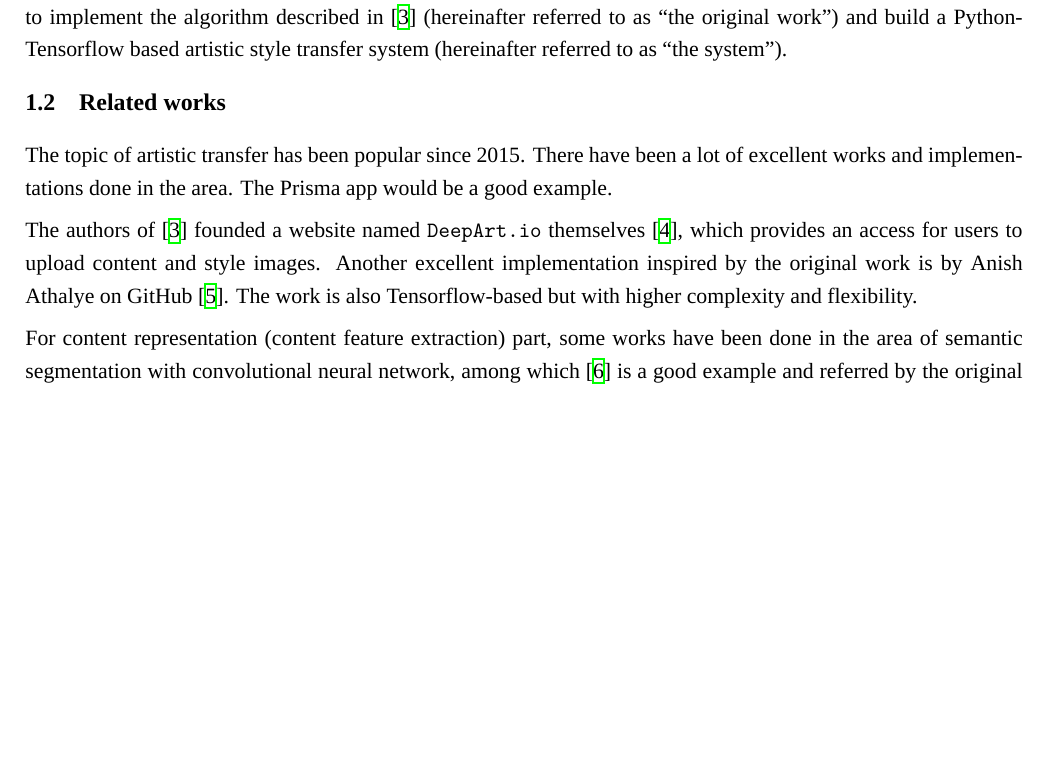
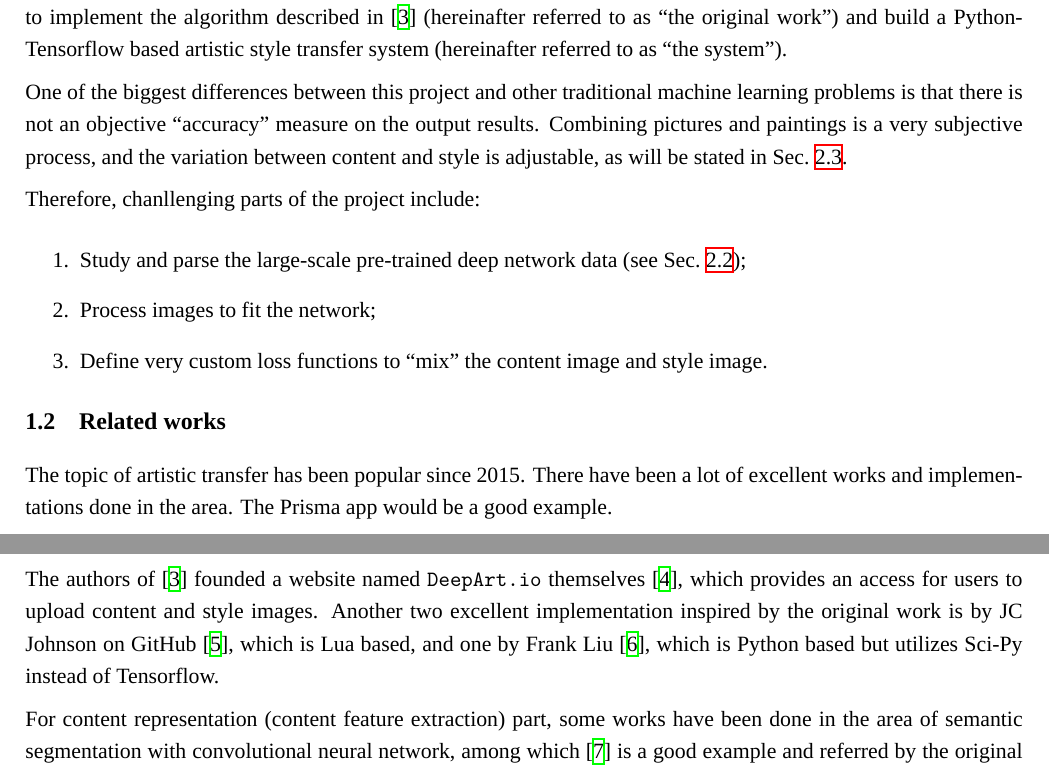
Before and after one commit to tian-gao/AdvML-fall17-project, a LaTeX thesis (report/main.tex, which reads report/body/ch1.tex): part of page 5 of 26 before the commit and two parts of pages 5 and 6 of 26 after it, the two joined at a grey line, cut so that both start at the same text, the shorter picture padded with empty space. Compiled offline with XeLaTeX; a missing font is replaced by an installed copy or a similar font.

Commit message:
Add referred implementation cases and challenge description

```diff
--- a/report/body/ch1.tex
+++ b/report/body/ch1.tex
@@ -31,6 +31,19 @@ This project is intended to implement the algorithm described in \cite{Gatys:201
 and build a Python-Tensorflow based artistic style transfer system
 (hereinafter referred to as ``the system'').
 
+One of the biggest differences between this project and other traditional machine learning problems
+is that there is not an objective ``accuracy'' measure on the output results.
+Combining pictures and paintings is a very subjective process,
+and the variation between content and style is adjustable,
+as will be stated in Sec.\ \ref{sec:foundation:loss}.
+
+Therefore, chanllenging parts of the project include:
+    \begin{enumerate}
+        \item Study and parse the large-scale pre-trained deep network data (see Sec.\ \ref{sec:foundation:vgg});
+        \item Process images to fit the network;
+        \item Define very custom loss functions to ``mix'' the content image and style image.
+    \end{enumerate}
+
 
 %%%%%%%%%%%%%%%%%%%%%%%%%%
 
@@ -44,9 +57,10 @@ The Prisma app would be a good example.
 The authors of \cite{Gatys:2016gj} founded a website named
 \texttt{DeepArt.io} themselves \cite{wiki:deepart},
 which provides an access for users to upload content and style images.
-Another excellent implementation inspired by the original work
-is by Anish Athalye on GitHub \cite{athalye2015neuralstyle}.
-The work is also Tensorflow-based but with higher complexity and flexibility.
+Another two excellent implementation inspired by the original work
+is by JC Johnson on GitHub \cite{Johnson2015}, which is Lua based,
+and one by Frank Liu \cite{Liu2017}, which is Python based but
+utilizes Sci-Py instead of Tensorflow.
 
 For content representation (content feature extraction) part,
 some works have been done in the area of semantic segmentation with convolutional neural network,
```
Also changed, not shown: report/body/abstract.tex (deleted, +0 -4 lines), report/body/ch3.tex (+1 -2 lines), report/body/ch5.tex (+1 -1 lines), report/body/ref.bib (+14 -5 lines), 1 other file.
